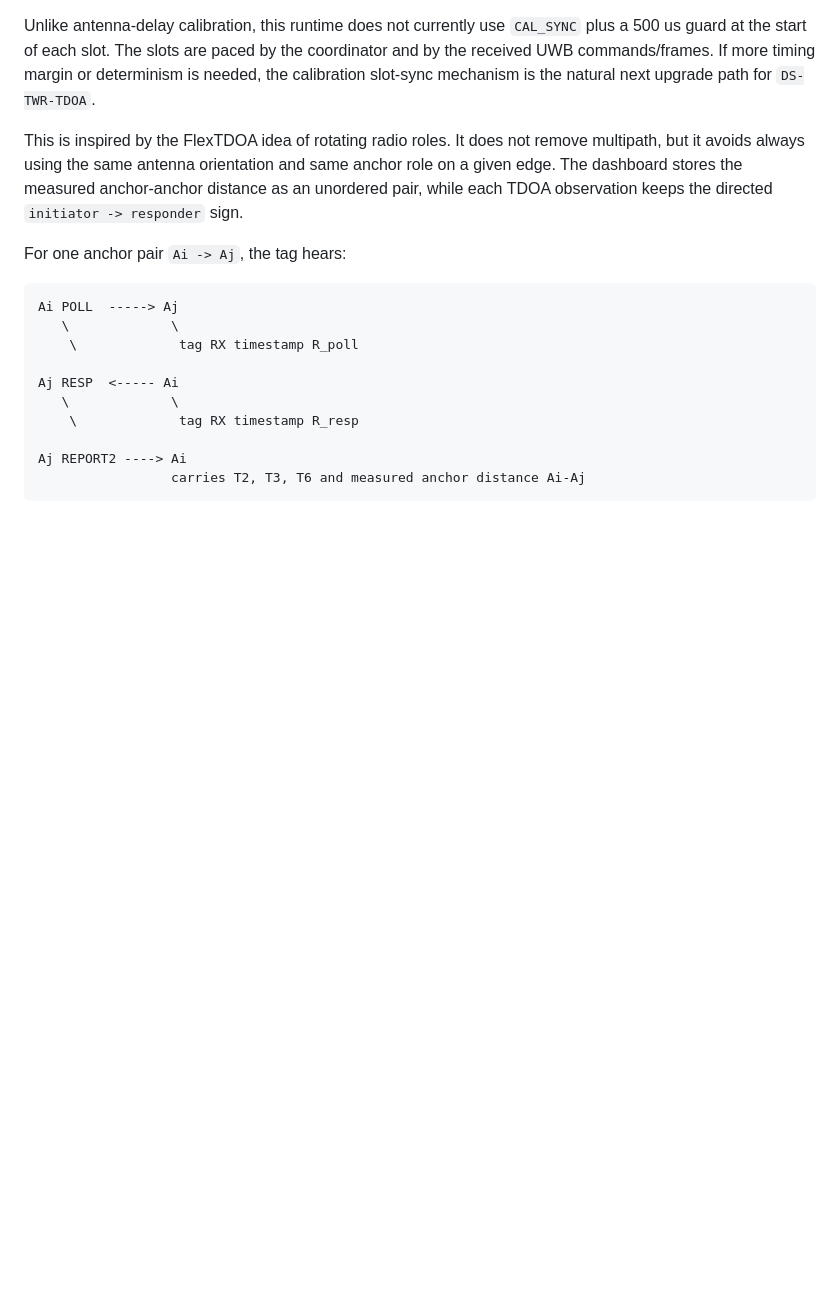
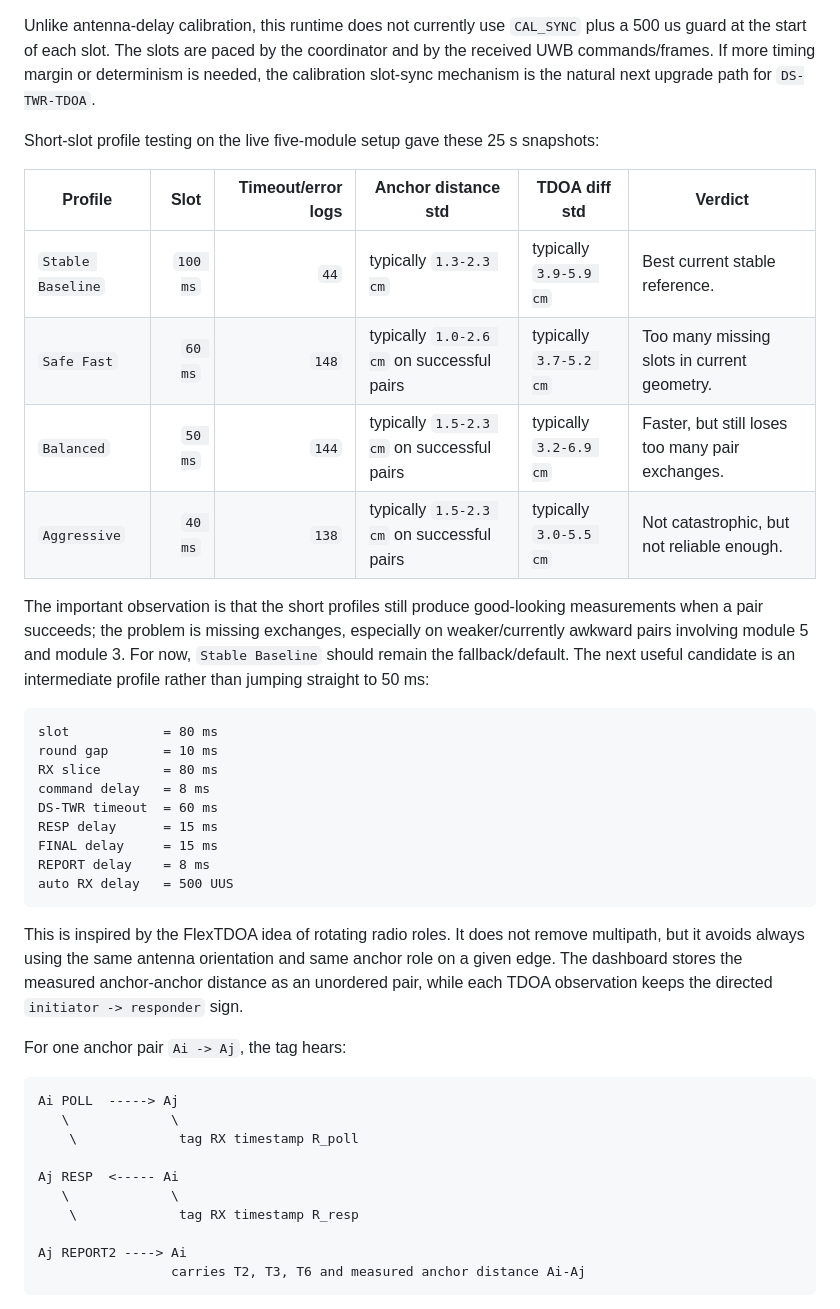
Before and after one commit to victorstoica114/UWB_Module_ESP_IDF, a Markdown page: README.md, the part around the change. Drawn GitHub-style; blank space fills up the shorter version.

Commit message:
Document ranging timing profile tests

````diff
--- a/README.md
+++ b/README.md
@@ -352,6 +352,34 @@ Unlike antenna-delay calibration, this runtime does not currently use
 the coordinator and by the received UWB commands/frames. If more timing margin
 or determinism is needed, the calibration slot-sync mechanism is the natural
 next upgrade path for `DS-TWR-TDOA`.
+
+Short-slot profile testing on the live five-module setup gave these 25 s
+snapshots:
+
+| Profile | Slot | Timeout/error logs | Anchor distance std | TDOA diff std | Verdict |
+| --- | ---: | ---: | --- | --- | --- |
+| `Stable Baseline` | `100 ms` | `44` | typically `1.3-2.3 cm` | typically `3.9-5.9 cm` | Best current stable reference. |
+| `Safe Fast` | `60 ms` | `148` | typically `1.0-2.6 cm` on successful pairs | typically `3.7-5.2 cm` | Too many missing slots in current geometry. |
+| `Balanced` | `50 ms` | `144` | typically `1.5-2.3 cm` on successful pairs | typically `3.2-6.9 cm` | Faster, but still loses too many pair exchanges. |
+| `Aggressive` | `40 ms` | `138` | typically `1.5-2.3 cm` on successful pairs | typically `3.0-5.5 cm` | Not catastrophic, but not reliable enough. |
+
+The important observation is that the short profiles still produce good-looking
+measurements when a pair succeeds; the problem is missing exchanges, especially
+on weaker/currently awkward pairs involving module 5 and module 3. For now,
+`Stable Baseline` should remain the fallback/default. The next useful candidate
+is an intermediate profile rather than jumping straight to 50 ms:
+
+```text
+slot            = 80 ms
+round gap       = 10 ms
+RX slice        = 80 ms
+command delay   = 8 ms
+DS-TWR timeout  = 60 ms
+RESP delay      = 15 ms
+FINAL delay     = 15 ms
+REPORT delay    = 8 ms
+auto RX delay   = 500 UUS
+```
 
 This is inspired by the FlexTDOA idea of rotating radio roles. It does not
 remove multipath, but it avoids always using the same antenna orientation and
````
